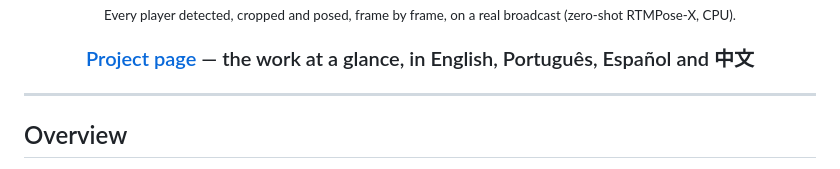
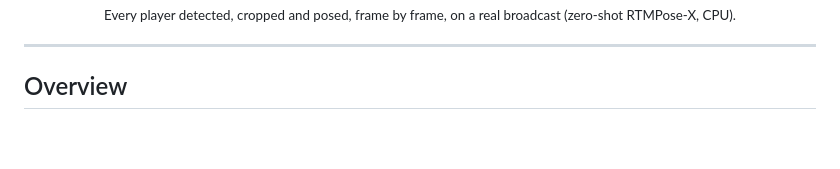
Before and after one commit to WagnerVic/football-orient-pose, a Markdown page: README.md, the part around one of its changes. Rendered like a GitHub page; blank space fills up the shorter version.

Commit message:
docs(readme): botões grandes para project page e paper; GIF leva à página

```diff
--- a/README.md
+++ b/README.md
@@ -19,7 +20,5 @@ Institute of Informatics, Federal University of Goiás (UFG), Brazil
 
 <sub>Every player detected, cropped and posed, frame by frame, on a real broadcast (zero-shot RTMPose-X, CPU).</sub>
-
-### [Project page](https://wagnervic.github.io/football-orient-pose/) — the work at a glance, in English, Português, Español and 中文
 
 </div>
 
```
Also changed, not shown: other parts of README.md (+4 -3 lines).
